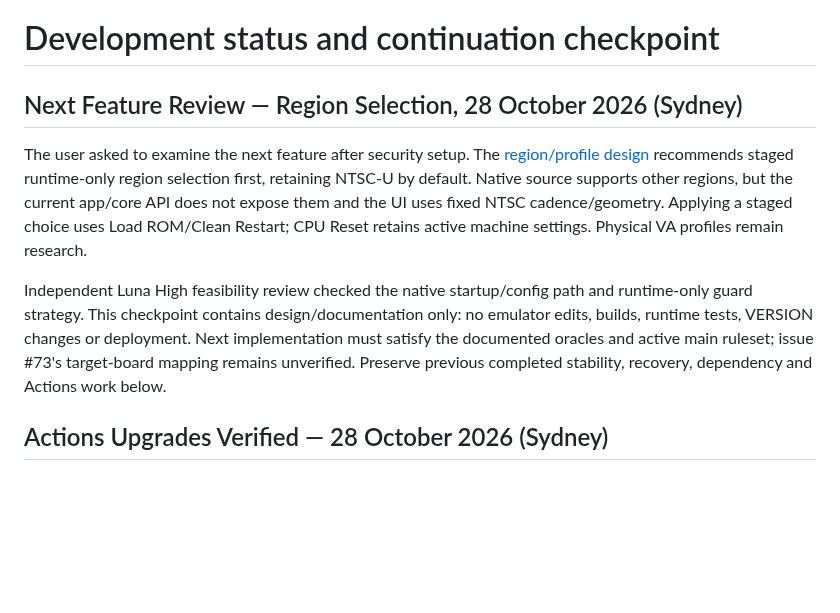
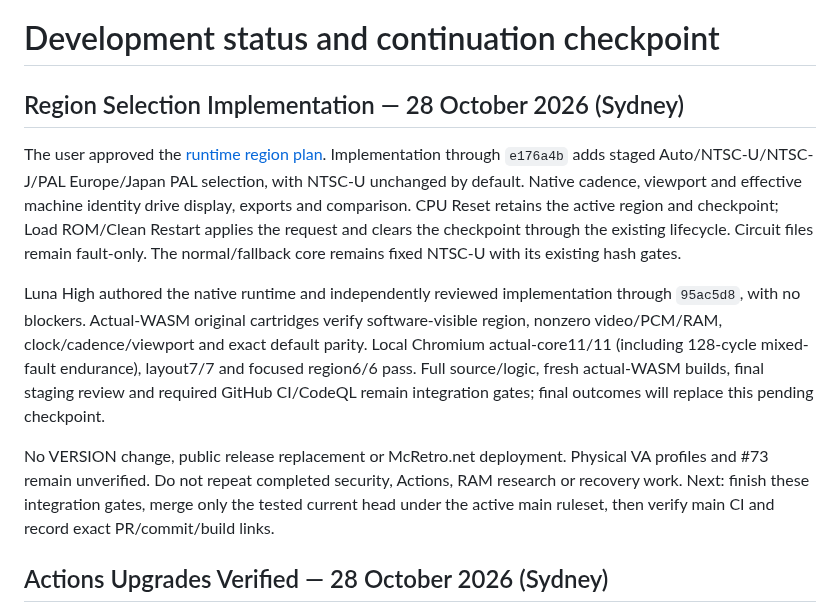
Before and after one commit to NixMcRetro/VRAMpage-MD, a Markdown page: docs/DEVELOPMENT-STATUS.md, the part around the change. Drawn GitHub-style; blank space fills up the shorter version.

Commit message:
Record region integration scope and verification checkpoint

```diff
--- a/docs/DEVELOPMENT-STATUS.md
+++ b/docs/DEVELOPMENT-STATUS.md
@@ -1,20 +1,28 @@
 # Development status and continuation checkpoint
 
-## Next Feature Review — Region Selection, 28 October 2026 (Sydney)
-
-The user asked to examine the next feature after security setup. The
-[region/profile design](REGION-PROFILES-PLAN.md) recommends staged runtime-only
-region selection first, retaining NTSC-U by default. Native source supports
-other regions, but the current app/core API does not expose them and the UI uses
-fixed NTSC cadence/geometry. Applying a staged choice uses Load ROM/Clean Restart;
-CPU Reset retains active machine settings. Physical VA profiles remain research.
-
-Independent Luna High feasibility review checked the native startup/config path
-and runtime-only guard strategy. This checkpoint contains design/documentation
-only: no emulator edits, builds, runtime tests, VERSION changes or deployment.
-Next implementation must satisfy the documented oracles and active main ruleset;
-issue #73's target-board mapping remains unverified. Preserve previous completed
-stability, recovery, dependency and Actions work below.
+## Region Selection Implementation — 28 October 2026 (Sydney)
+
+The user approved the [runtime region plan](REGION-PROFILES-PLAN.md). Implementation
+through `e176a4b` adds staged Auto/NTSC-U/NTSC-J/PAL Europe/Japan PAL selection,
+with NTSC-U unchanged by default. Native cadence, viewport and effective machine
+identity drive display, exports and comparison. CPU Reset retains the active
+region and checkpoint; Load ROM/Clean Restart applies the request and clears the
+checkpoint through the existing lifecycle. Circuit files remain fault-only.
+The normal/fallback core remains fixed NTSC-U with its existing hash gates.
+
+Luna High authored the native runtime and independently reviewed implementation
+through `95ac5d8`, with no blockers. Actual-WASM original cartridges verify
+software-visible region, nonzero video/PCM/RAM, clock/cadence/viewport and exact
+default parity. Local Chromium actual-core11/11 (including 128-cycle mixed-fault
+endurance), layout7/7 and focused region6/6 pass. Full source/logic, fresh
+actual-WASM builds, final staging review and required GitHub CI/CodeQL remain
+integration gates; final outcomes will replace this pending checkpoint.
+
+No VERSION change, public release replacement or McRetro.net deployment.
+Physical VA profiles and #73 remain unverified. Do not repeat completed security,
+Actions, RAM research or recovery work. Next: finish these integration gates,
+merge only the tested current head under the active main ruleset, then verify
+main CI and record exact PR/commit/build links.
 
 ## Actions Upgrades Verified — 28 October 2026 (Sydney)
 
```
Also changed, not shown: docs/WORK-QUEUE.md (+23 -15 lines).
